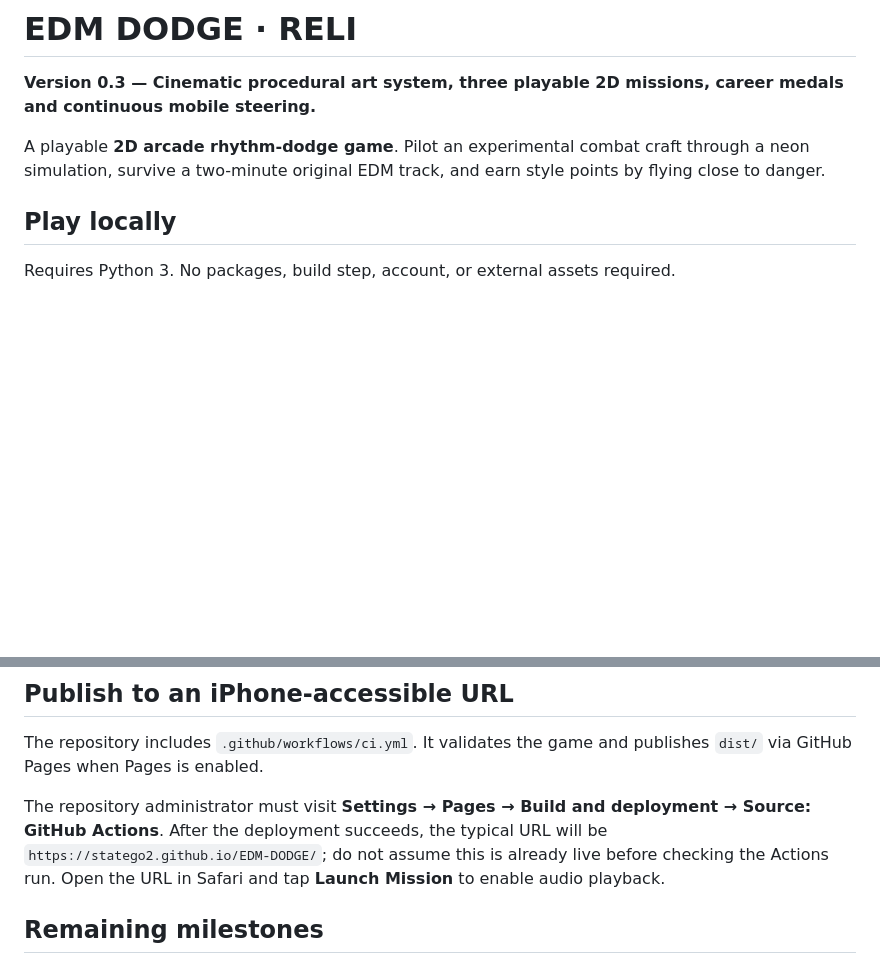
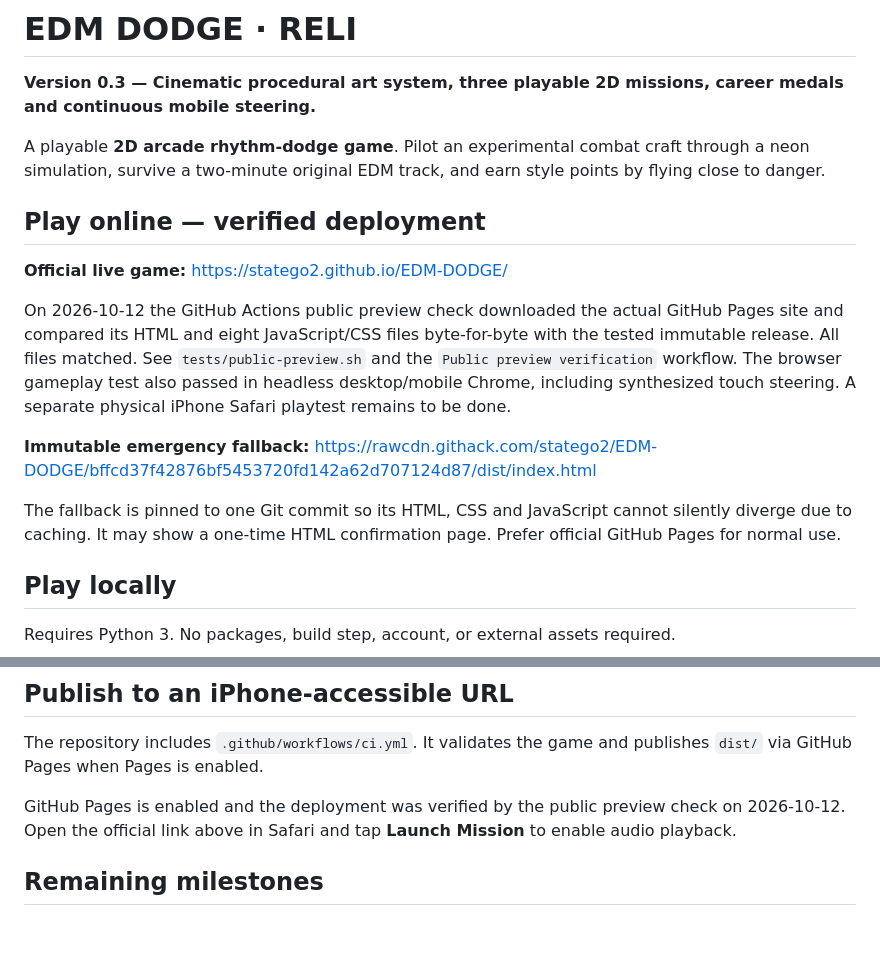
Before and after one commit to statego2/EDM-DODGE, a Markdown page: README.md, 2 parts joined by grey strips. Rendered like a GitHub page; blank space fills up the shorter version.

Commit message:
Document verified public game URL, immutable preview fallback and reproducible deployment evidence

```diff
--- a/README.md
+++ b/README.md
@@ -3,6 +3,16 @@
 **Version 0.3 — Cinematic procedural art system, three playable 2D missions, career medals and continuous mobile steering.**
 
 A playable **2D arcade rhythm-dodge game**. Pilot an experimental combat craft through a neon simulation, survive a two-minute original EDM track, and earn style points by flying close to danger.
+
+## Play online — verified deployment
+
+**Official live game:** https://statego2.github.io/EDM-DODGE/
+
+On 2026-10-12 the GitHub Actions public preview check downloaded the actual GitHub Pages site and compared its HTML and eight JavaScript/CSS files byte-for-byte with the tested immutable release. All files matched. See `tests/public-preview.sh` and the `Public preview verification` workflow. The browser gameplay test also passed in headless desktop/mobile Chrome, including synthesized touch steering. A separate physical iPhone Safari playtest remains to be done.
+
+**Immutable emergency fallback:** https://rawcdn.githack.com/statego2/EDM-DODGE/bffcd37f42876bf5453720fd142a62d707124d87/dist/index.html
+
+The fallback is pinned to one Git commit so its HTML, CSS and JavaScript cannot silently diverge due to caching. It may show a one-time HTML confirmation page. Prefer official GitHub Pages for normal use.
 
 ## Play locally
 
@@ -74,7 +84,7 @@ Node.js 22 and Python 3 are used for development. All game assets are native bro
 
 The repository includes `.github/workflows/ci.yml`. It validates the game and publishes `dist/` via GitHub Pages when Pages is enabled.
 
-The repository administrator must visit **Settings → Pages → Build and deployment → Source: GitHub Actions**. After the deployment succeeds, the typical URL will be `https://statego2.github.io/EDM-DODGE/`; do not assume this is already live before checking the Actions run. Open the URL in Safari and tap **Launch Mission** to enable audio playback.
+GitHub Pages is enabled and the deployment was verified by the public preview check on 2026-10-12. Open the official link above in Safari and tap **Launch Mission** to enable audio playback.
 
 ## Remaining milestones
 
```
